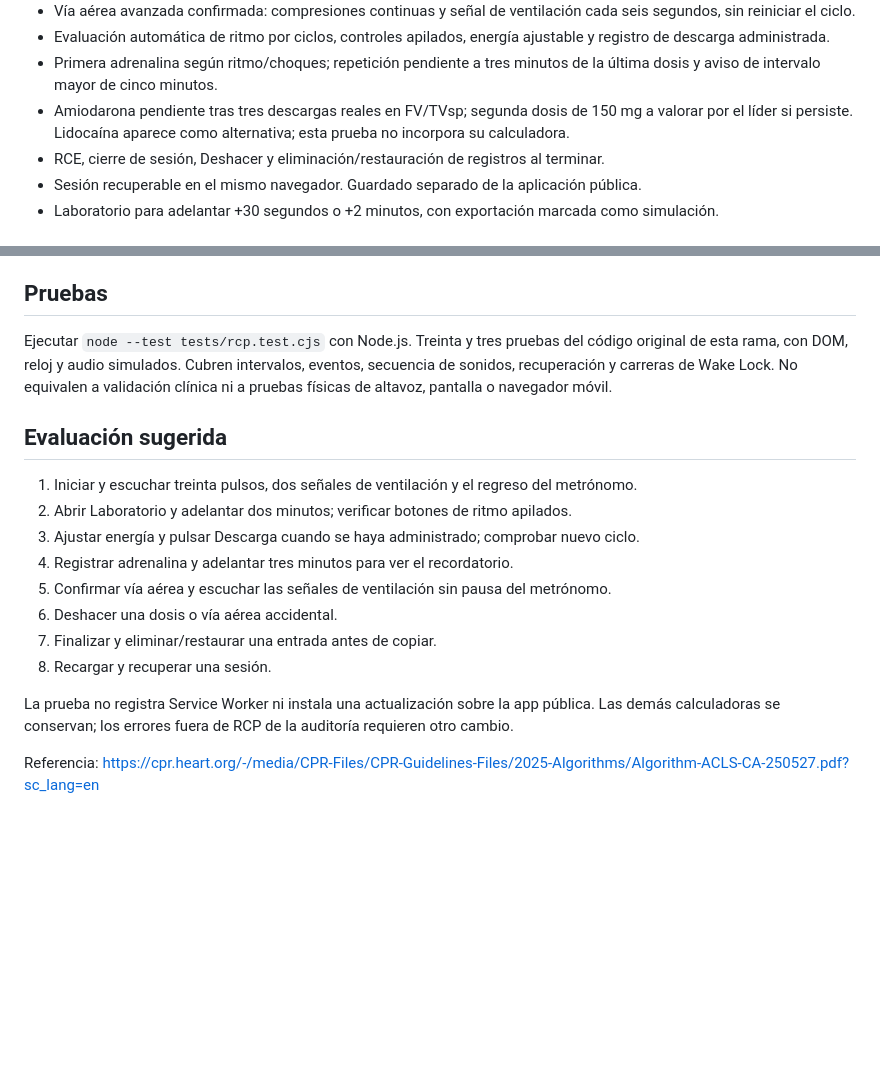
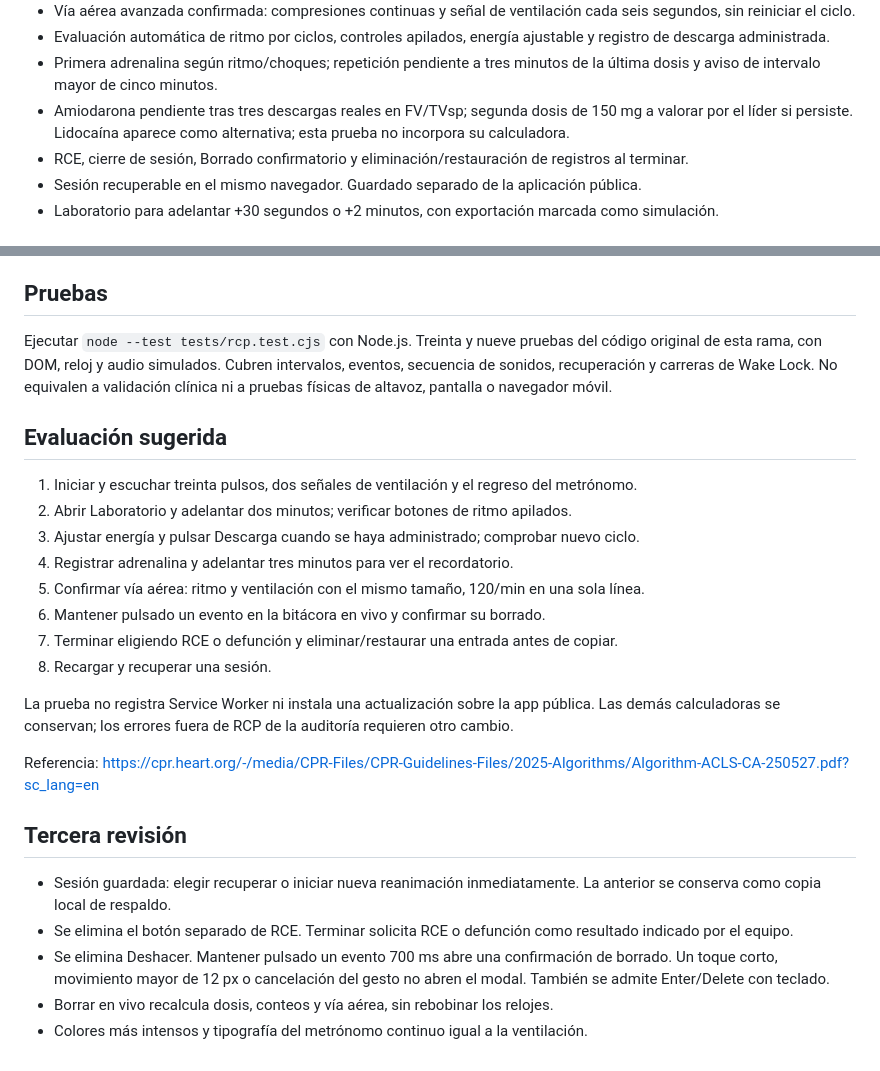
Before and after one commit to rourog/metricaex, a Markdown page: RCP-PREVIEW.md, 2 parts joined by grey strips. Rendered like a GitHub page; blank space fills up the shorter version.

Commit message:
Document third RCP evaluation revision

```diff
--- a/RCP-PREVIEW.md
+++ b/RCP-PREVIEW.md
@@ -10,7 +10,7 @@ Esta rama es de evaluación. No fusionar ni desplegar en GitHub Pages antes de l
 - Evaluación automática de ritmo por ciclos, controles apilados, energía ajustable y registro de descarga administrada.
 - Primera adrenalina según ritmo/choques; repetición pendiente a tres minutos de la última dosis y aviso de intervalo mayor de cinco minutos.
 - Amiodarona pendiente tras tres descargas reales en FV/TVsp; segunda dosis de 150 mg a valorar por el líder si persiste. Lidocaína aparece como alternativa; esta prueba no incorpora su calculadora.
-- RCE, cierre de sesión, Deshacer y eliminación/restauración de registros al terminar.
+- RCE, cierre de sesión, Borrado confirmatorio y eliminación/restauración de registros al terminar.
 - Sesión recuperable en el mismo navegador. Guardado separado de la aplicación pública.
 - Laboratorio para adelantar +30 segundos o +2 minutos, con exportación marcada como simulación.
 
@@ -27,7 +27,7 @@ Antes de uso clínico final, resolver el acceso a la identificación/desfibrilac
 
 ## Pruebas
 
-Ejecutar `node --test tests/rcp.test.cjs` con Node.js. Treinta y tres pruebas del código original de esta rama, con DOM, reloj y audio simulados. Cubren intervalos, eventos, secuencia de sonidos, recuperación y carreras de Wake Lock. No equivalen a validación clínica ni a pruebas físicas de altavoz, pantalla o navegador móvil.
+Ejecutar `node --test tests/rcp.test.cjs` con Node.js. Treinta y nueve pruebas del código original de esta rama, con DOM, reloj y audio simulados. Cubren intervalos, eventos, secuencia de sonidos, recuperación y carreras de Wake Lock. No equivalen a validación clínica ni a pruebas físicas de altavoz, pantalla o navegador móvil.
 
 ## Evaluación sugerida
 
@@ -35,11 +35,19 @@ Ejecutar `node --test tests/rcp.test.cjs` con Node.js. Treinta y tres pruebas de
 2. Abrir Laboratorio y adelantar dos minutos; verificar botones de ritmo apilados.
 3. Ajustar energía y pulsar Descarga cuando se haya administrado; comprobar nuevo ciclo.
 4. Registrar adrenalina y adelantar tres minutos para ver el recordatorio.
-5. Confirmar vía aérea y escuchar las señales de ventilación sin pausa del metrónomo.
-6. Deshacer una dosis o vía aérea accidental.
-7. Finalizar y eliminar/restaurar una entrada antes de copiar.
+5. Confirmar vía aérea: ritmo y ventilación con el mismo tamaño, 120/min en una sola línea.
+6. Mantener pulsado un evento en la bitácora en vivo y confirmar su borrado.
+7. Terminar eligiendo RCE o defunción y eliminar/restaurar una entrada antes de copiar.
 8. Recargar y recuperar una sesión.
 
 La prueba no registra Service Worker ni instala una actualización sobre la app pública. Las demás calculadoras se conservan; los errores fuera de RCP de la auditoría requieren otro cambio.
 
 Referencia: https://cpr.heart.org/-/media/CPR-Files/CPR-Guidelines-Files/2025-Algorithms/Algorithm-ACLS-CA-250527.pdf?sc_lang=en
+
+## Tercera revisión
+
+- Sesión guardada: elegir recuperar o iniciar nueva reanimación inmediatamente. La anterior se conserva como copia local de respaldo.
+- Se elimina el botón separado de RCE. Terminar solicita RCE o defunción como resultado indicado por el equipo.
+- Se elimina Deshacer. Mantener pulsado un evento 700 ms abre una confirmación de borrado. Un toque corto, movimiento mayor de 12 px o cancelación del gesto no abren el modal. También se admite Enter/Delete con teclado.
+- Borrar en vivo recalcula dosis, conteos y vía aérea, sin rebobinar los relojes.
+- Colores más intensos y tipografía del metrónomo continuo igual a la ventilación.
```
